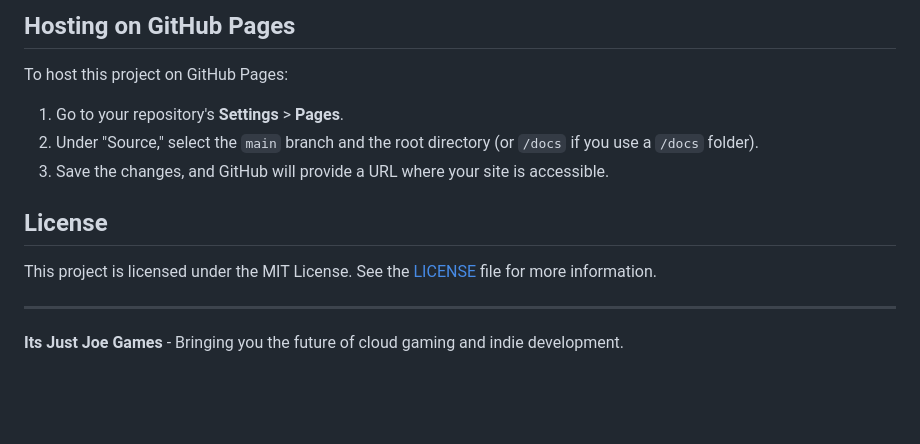
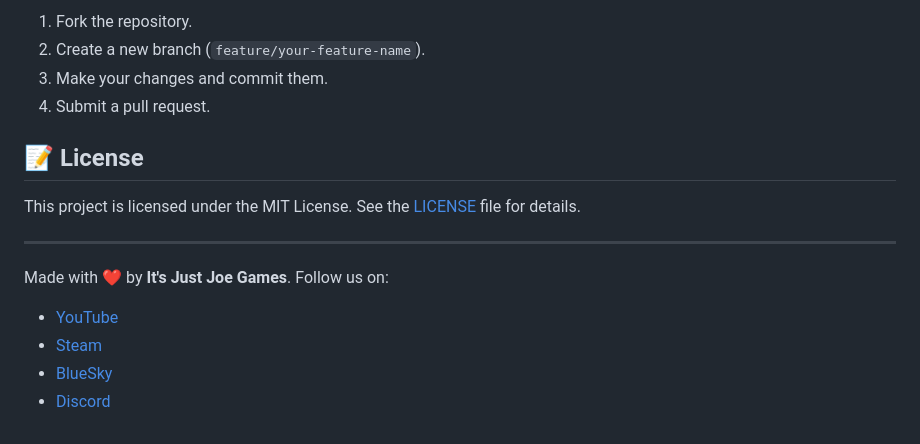
Before and after one commit to jrm328/ItJustJoeGames, a Markdown page: README.md, the part around the change printed below. Rendered like a GitHub page; blank space fills up the shorter version.

```diff
--- a/README.md
+++ b/README.md
@@ -75,16 +71,17 @@ Social links can be updated directly in the `<header>` and `<footer>` sections o
 
-## Hosting on GitHub Pages
+1. Fork the repository.
+2. Create a new branch (`feature/your-feature-name`).
+3. Make your changes and commit them.
+4. Submit a pull request.
 
-To host this project on GitHub Pages:
+## 📝 License
 
-1. Go to your repository's **Settings** > **Pages**.
-2. Under "Source," select the `main` branch and the root directory (or `/docs` if you use a `/docs` folder).
-3. Save the changes, and GitHub will provide a URL where your site is accessible.
-
-## License
-
-This project is licensed under the MIT License. See the [LICENSE](LICENSE) file for more information.
+This project is licensed under the MIT License. See the [LICENSE](LICENSE) file for details.
 
 ---
 
-**Its Just Joe Games** - Bringing you the future of cloud gaming and indie development.
+Made with ❤️ by **It's Just Joe Games**. Follow us on:
+- [YouTube](https://www.youtube.com/@ItsJustJoeGames?sub=1)
+- [Steam](https://steamcommunity.com/id/its-just-joe/)
+- [BlueSky](https://bsky.app/profile/itsjustjoe.games)
+- [Discord](https://discord.gg/YWuESV3aTB)
```
Also changed, not shown: other parts of README.md (+50 -54 lines).
